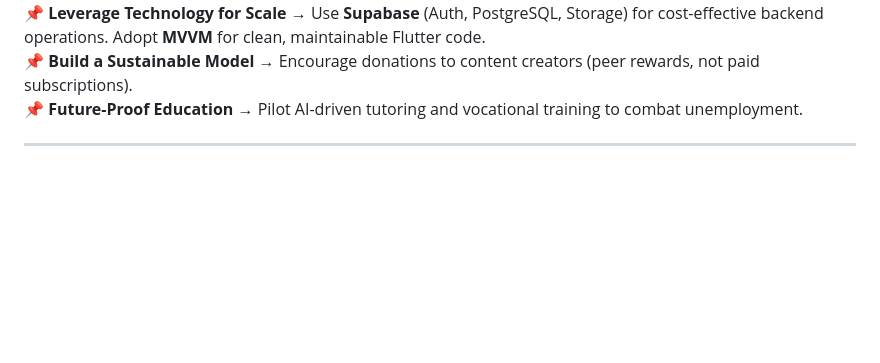
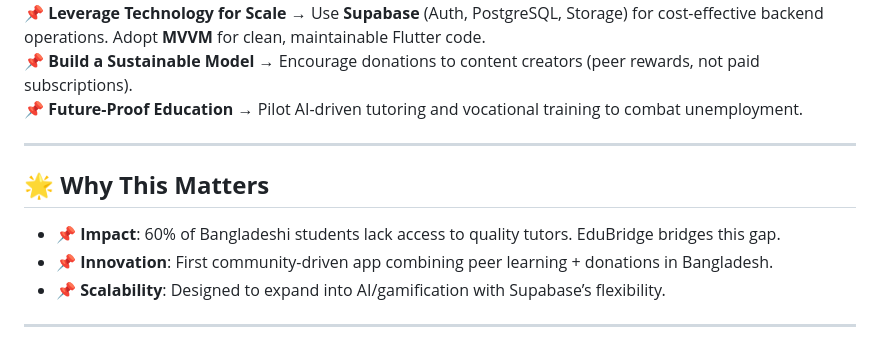
Before and after one commit to Learnathon-By-Geeky-Solutions/ode-to-code, a Markdown page: README.md, the part around the change. GitHub-like rendering; blank space fills up the shorter version.

Commit message:
matters of EduBridge

```diff
--- a/README.md
+++ b/README.md
@@ -75,3 +75,10 @@ Unlike paid platforms, EduBridge turns students into both learners and teachers,
 📌 **Future-Proof Education** → Pilot AI-driven tutoring and vocational training to combat unemployment.
 
 ---
+
+## 🌟 **Why This Matters**
+- 📌 **Impact**: 60% of Bangladeshi students lack access to quality tutors. EduBridge bridges this gap.
+- 📌 **Innovation**: First community-driven app combining peer learning + donations in Bangladesh.
+- 📌 **Scalability**: Designed to expand into AI/gamification with Supabase’s flexibility.
+
+---
```
